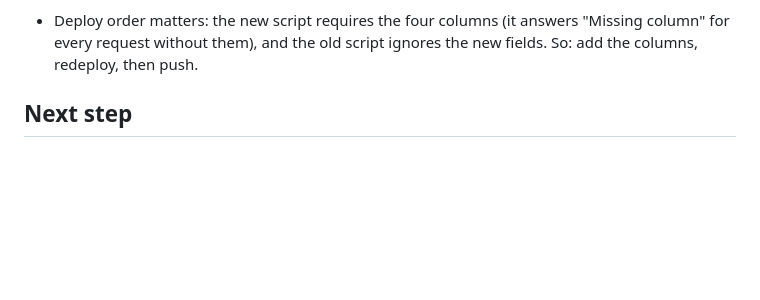
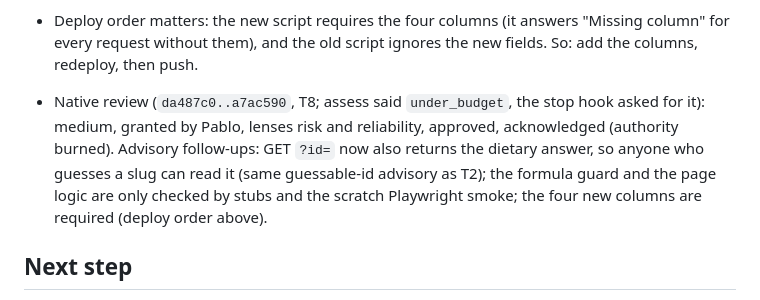
Before and after one commit to paalanis/tarjetaMore, a Markdown page: odd/tasks/rsvp-confirm.md, the part around the change. Drawn GitHub-style; blank space fills up the shorter version.

Commit message:
docs: record T8 review
Co-Authored-By: Claude Opus 5.5 <noreply@anthropic.com>
Claude-Session: https://claude.ai/code/session_01HNZehpmjWqWuZ4AFxkHbiY

```diff
--- a/odd/tasks/rsvp-confirm.md
+++ b/odd/tasks/rsvp-confirm.md
@@ -152,6 +152,11 @@ small Apps Script web app reads and writes.
   horizontal scroll, no page errors.
 - Deploy order matters: the new script requires the four columns (it answers "Missing column" for every
   request without them), and the old script ignores the new fields. So: add the columns, redeploy, then push.
+- Native review (`da487c0..a7ac590`, T8; assess said `under_budget`, the stop hook asked for it): medium,
+  granted by Pablo, lenses risk and reliability, approved, acknowledged (authority burned). Advisory
+  follow-ups: GET `?id=` now also returns the dietary answer, so anyone who guesses a slug can read it
+  (same guessable-id advisory as T2); the formula guard and the page logic are only checked by stubs and the
+  scratch Playwright smoke; the four new columns are required (deploy order above).
 
 ## Next step
 
```
